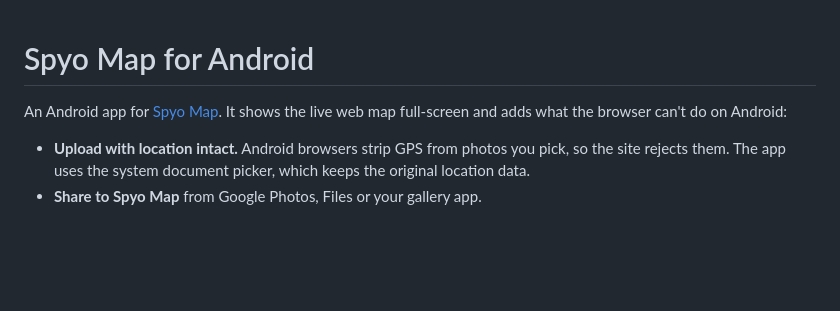
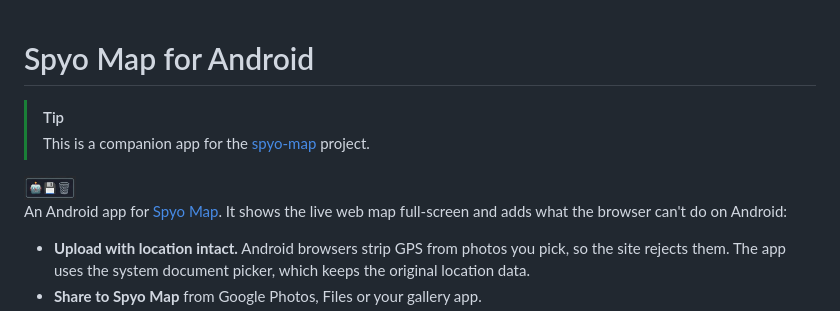
Before and after one commit to mhvelplund/spyo-map-mobile, a Markdown page: README.md, the part around one of its changes. GitHub-like rendering; pictures changed too: docs/img/slop-small.jpg (added); blank space fills up the shorter version.

Commit message:
chore(docs): updated README

```diff
--- a/README.md
+++ b/README.md
@@ -1,4 +1,10 @@
 # Spyo Map for Android
+
+> [!TIP]
+>
+> This is a companion app for the [spyo-map](https://github.com/mhvelplund/spyo-map) project.
+
+<img src="docs/img/slop-small.jpg" alt="For robots, by robots. Vibed without love or skill." height="24" />
 
 An Android app for [Spyo Map](https://spyo-map.isntall.net). It shows the live web map full-screen and adds what the
 browser can't do on Android:
```
Also changed, not shown: other parts of README.md (+2 -2 lines).
